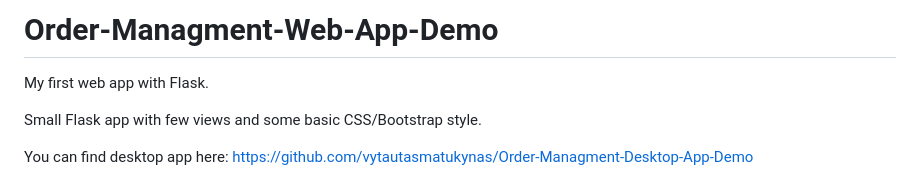
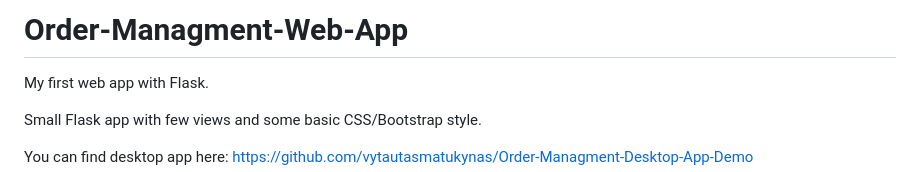
Before and after one commit to vytautasmatukynas/Order-Managment-Web-App, a Markdown page: README.md, the part around the change. Rendered like a GitHub page.

```diff
--- a/README.md
+++ b/README.md
@@ -1,4 +1,4 @@
-# Order-Managment-Web-App-Demo
+# Order-Managment-Web-App
 
 My first web app with Flask.
 
```
